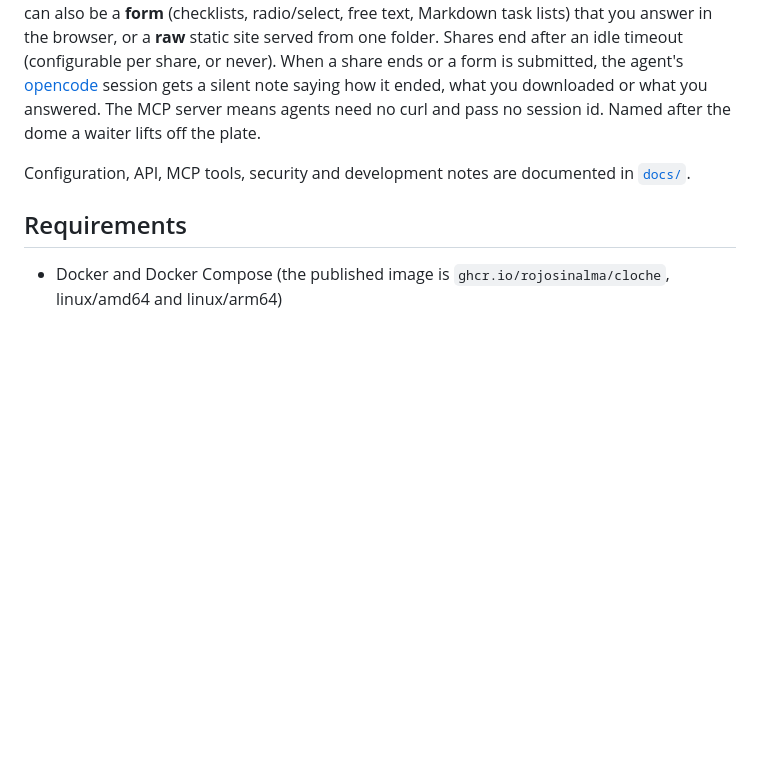
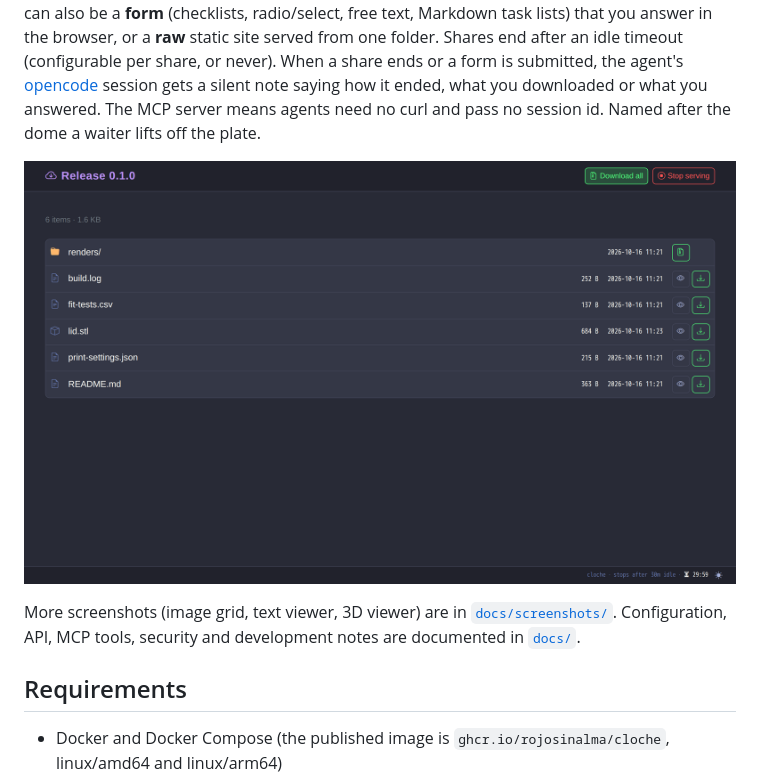
Before and after one commit to rojosinalma/cloche, a Markdown page: README.md, the part around the change. Drawn GitHub-style; pictures changed too: docs/screenshots/gallery.png (added); blank space fills up the shorter version.

Commit message:
Add screenshots to the README

```diff
--- a/README.md
+++ b/README.md
@@ -12,6 +12,9 @@ never). When a share ends or a form is submitted, the agent's [opencode](https:/
 gets a silent note saying how it ended, what you downloaded or what you answered. The MCP server
 means agents need no curl and pass no session id. Named after the dome a waiter lifts off the plate.
 
+![A cloche share: file table with view and download buttons, "Download all" and "Stop serving"](docs/screenshots/gallery.png)
+
+More screenshots (image grid, text viewer, 3D viewer) are in [`docs/screenshots/`](docs/screenshots/).
 Configuration, API, MCP tools, security and development notes are documented in [`docs/`](docs/).
 
 ## Requirements
```
Also changed, not shown: docs/screenshots/gallery-images.png (added), docs/screenshots/model-viewer.png (added), docs/screenshots/text-viewer.png (added).
